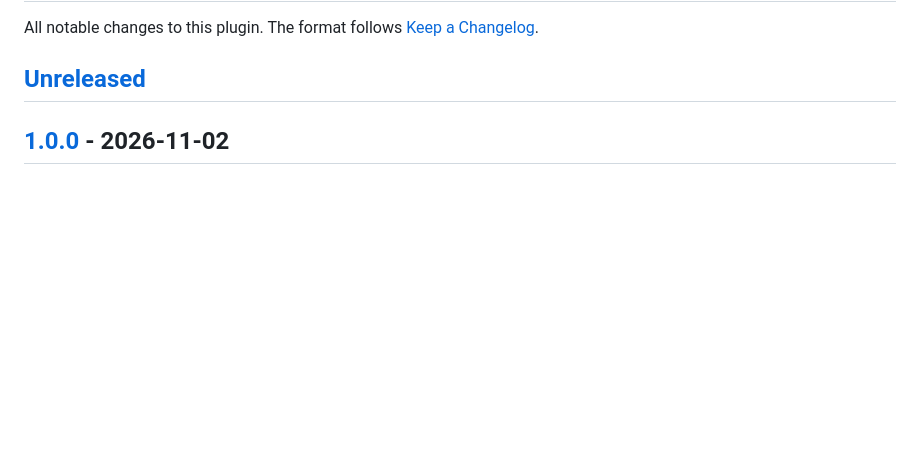
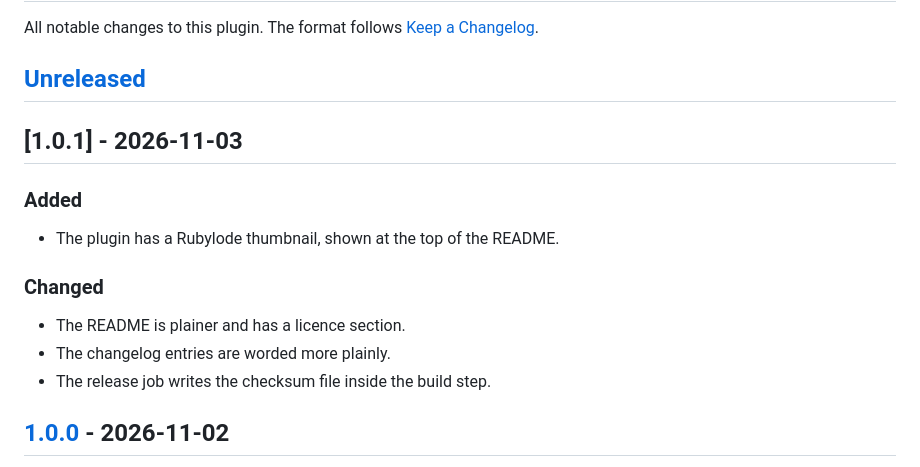
Before and after one commit to rubylode/redmine-rubylode-uptime-kuma, a Markdown page: CHANGELOG.md, the part around the change. Rendered like a GitHub page; blank space fills up the shorter version.

```diff
--- a/CHANGELOG.md
+++ b/CHANGELOG.md
@@ -3,6 +3,18 @@
 All notable changes to this plugin. The format follows [Keep a Changelog](https://keepachangelog.com/en/1.1.0/).
 
 ## [Unreleased]
+
+## [1.0.1] - 2026-11-03
+
+### Added
+
+- The plugin has a Rubylode thumbnail, shown at the top of the README.
+
+### Changed
+
+- The README is plainer and has a licence section.
+- The changelog entries are worded more plainly.
+- The release job writes the checksum file inside the build step.
 
 ## [1.0.0] - 2026-11-02
 
```
Also changed, not shown: README.md (+2 -0 lines), docs/thumbnail.png (added), 2 other files.
